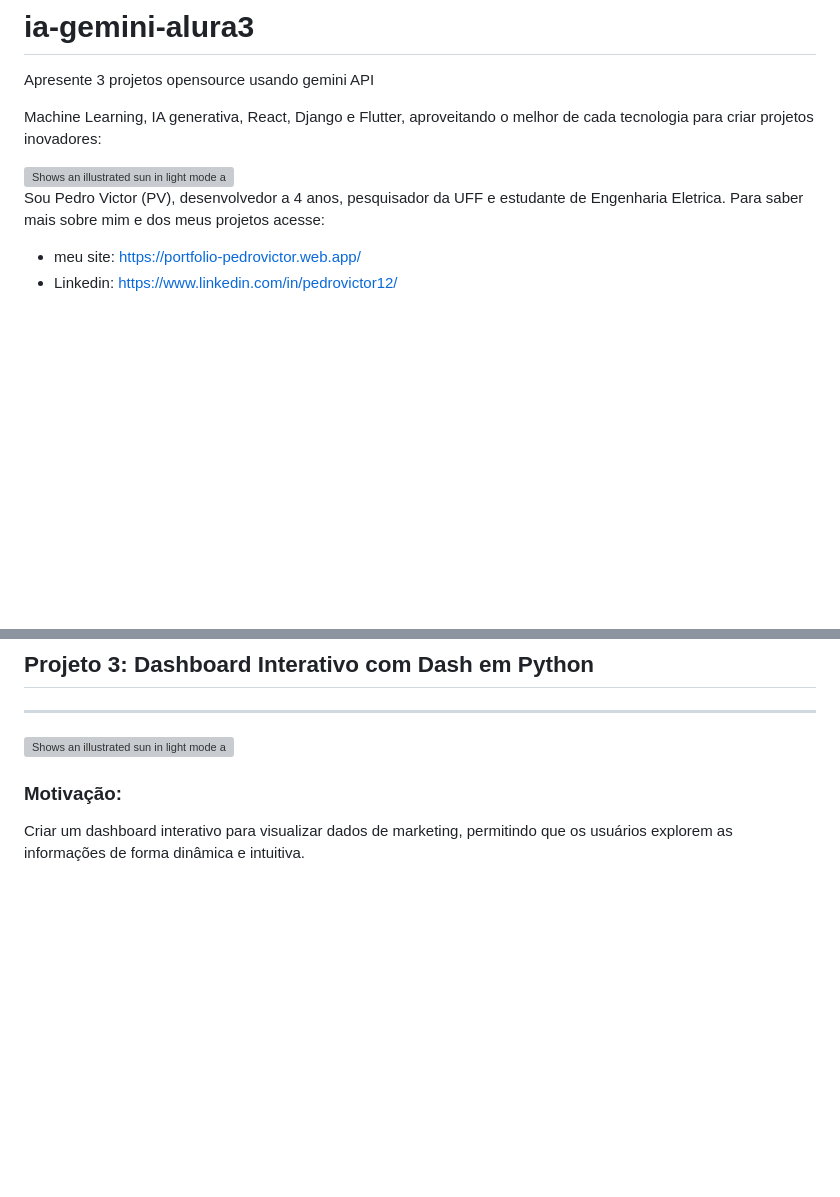
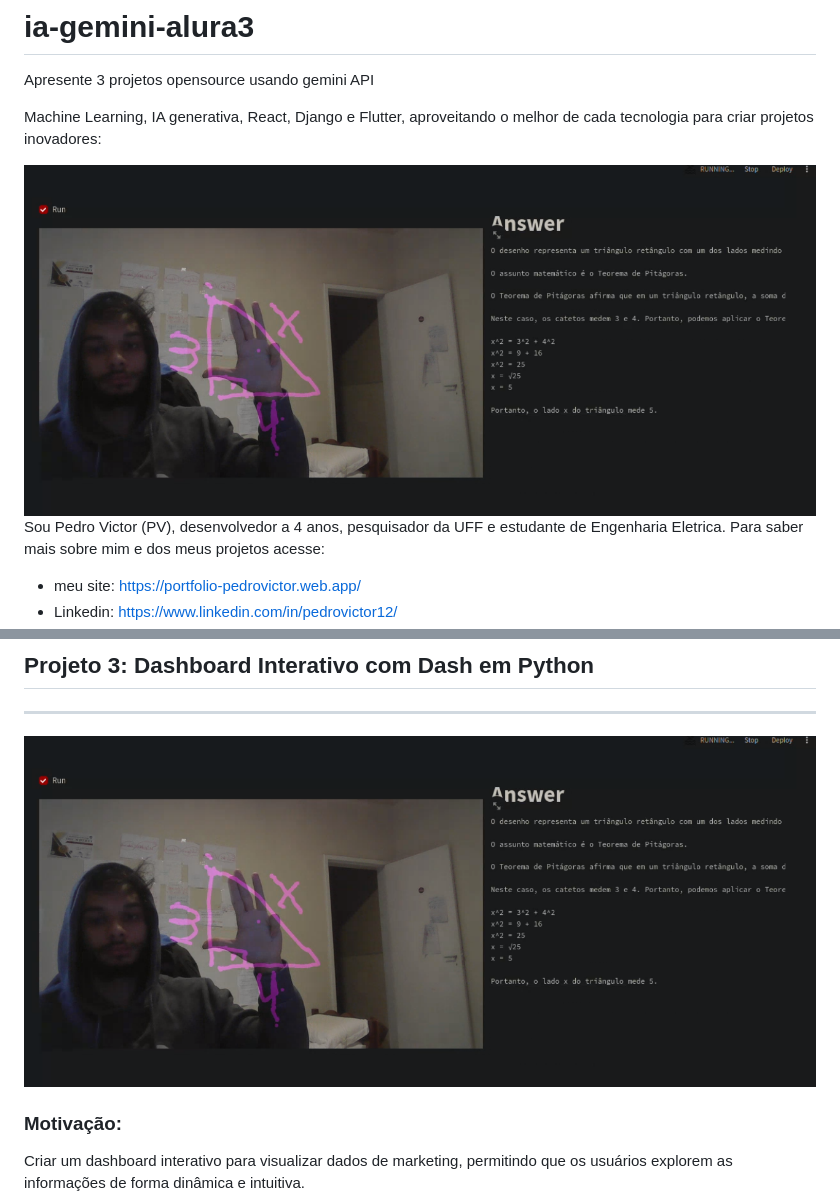
Before and after one commit to PedroVic12/ia-gemini-alura3, a Markdown page: README.md, 2 parts joined by grey strips. GitHub-like rendering; blank space fills up the shorter version; grey boxes are pictures that could not be loaded.

```diff
--- a/README.md
+++ b/README.md
@@ -7,7 +7,7 @@
 
 <picture>
   <source media="(prefers-color-scheme: dark)" srcset="https://user-images.githubusercontent.com/25423296/163456776-7f95b81a-f1ed-45f7-b7ab-8fa810d529fa.png">
-    <img alt="Shows an illustrated sun in light mode and a moon with stars in dark mode." src="https://user-images.githubusercontent.com/25423296/https://raw.githubusercontent.com/PedroVic12/ia-gemini-alura3/main/assets/gesture_control_jarvis.png">
+    <img alt="Shows an illustrated sun in light mode and a moon with stars in dark mode." src="https://raw.githubusercontent.com/PedroVic12/ia-gemini-alura3/main/assets/gesture_control_jarvis.png">
 
 
 </picture>
@@ -99,7 +99,7 @@ Integração com diferentes modelos de IA: O frontend pode ser facilmente adapta
 <picture>
 
 
-  <img alt="Shows an illustrated sun in light mode and a moon with stars in dark mode." src="https://user-images.githubusercontent.com/25423296/https://raw.githubusercontent.com/PedroVic12/ia-gemini-alura3/main/assets/gesture_control_jarvis.png">
+  <img alt="Shows an illustrated sun in light mode and a moon with stars in dark mode." src="https://raw.githubusercontent.com/PedroVic12/ia-gemini-alura3/main/assets/gesture_control_jarvis.png">
 </picture>
 
 
```
